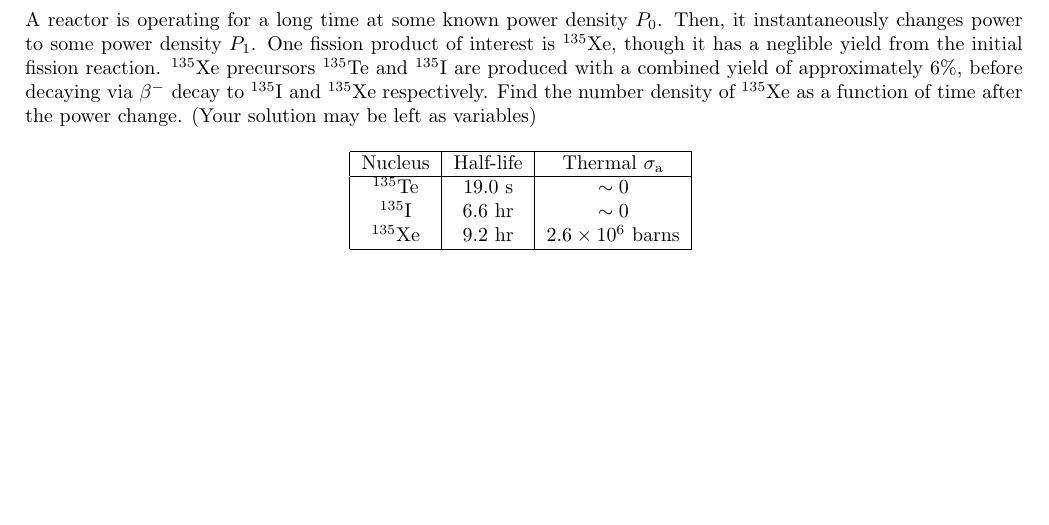
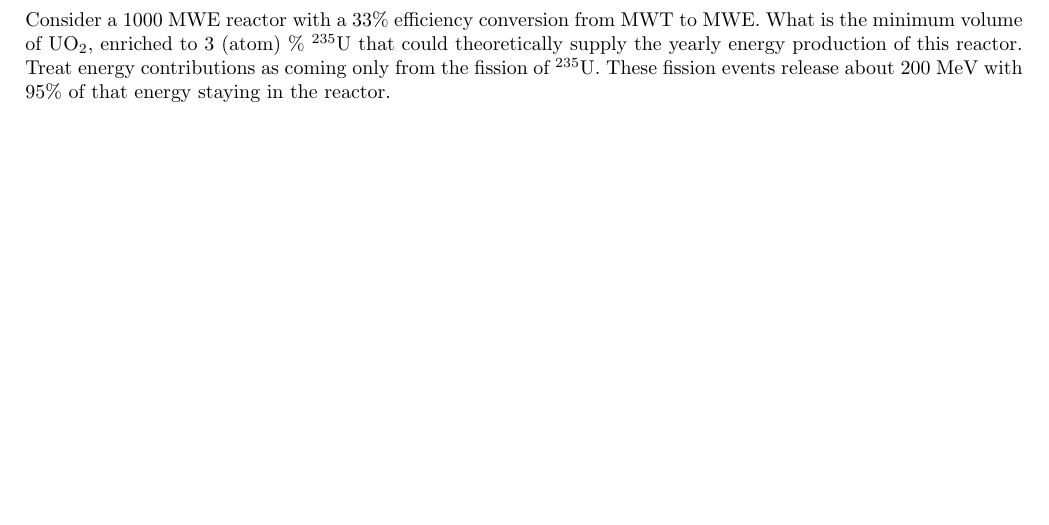
Before and after one commit to mitchnegus/NE150-discussion, a LaTeX problem sheet (exercises/drafts/disc02_exercises.tex): part of page 3 of 4, cut at the place of the change. Compiled offline with pdfLaTeX.

Commit message:
problems used in week 2

```diff
--- a/exercises/drafts/disc02_exercises.tex
+++ b/exercises/drafts/disc02_exercises.tex
@@ -56,21 +56,8 @@ Free neutrons undergo $\beta^{-}$ decay with a half-life of 10.4 minutes. Determ
 %%%%%%%%%%%%%%%%%%%%%%%%%%%%%%%%%% PROBLEM 3 %%%%%%%%%%%%%%%%%%%%%%%%%%%%%%%%%%
 \section*{Problem 3}
 
-A reactor is operating for a long time at some known power density $P_0$. Then, it instantaneously changes power to some power density $P_1$. One fission product of interest is $^{135}$Xe, though it has a neglible yield from the initial fission reaction. $^{135}$Xe precursors $^{135}$Te and $^{135}$I are produced with a combined yield of approximately 6\%, before decaying via $\beta^{-}$ decay to $^{135}$I and $^{135}$Xe respectively. Find the number density of $^{135}$Xe as a function of time after the power change. (Your solution may be left as variables)
+Consider a 1000 MWE reactor with a 33\% efficiency conversion from MWT to MWE. What is the minimum volume of UO$_2$, enriched to 3 (atom) \% $^{235}$U that could theoretically supply the yearly energy production of this reactor. Treat energy contributions as coming only from the fission of $^{235}$U. These fission events release about 200 MeV with 95\% of that energy staying in the reactor.
 
-\begin{table}[htbp]
-	\centering
-	\begin{tabular}{|c|c|c|}
-			\hline
-			Nucleus		&	Half-life 	& Thermal $\sigma_{\text{a}}$ \\
-			\hline
-			$^{135}$Te	&  $19.0$ s 	& $\sim 0$\\
-			$^{135}$I	&  $6.6$ hr 	& $\sim 0$\\
-			$^{135}$Xe	&  $9.2$ hr 	& $2.6 \times 10^6$ barns \\
-			\hline
-	\end{tabular}
-	\label{tab:design-specs}
-\end{table}
 
 
 \newpage
```
Also changed, not shown: exercises/drafts/disc02_exercises.tex (1 more changed lines).
